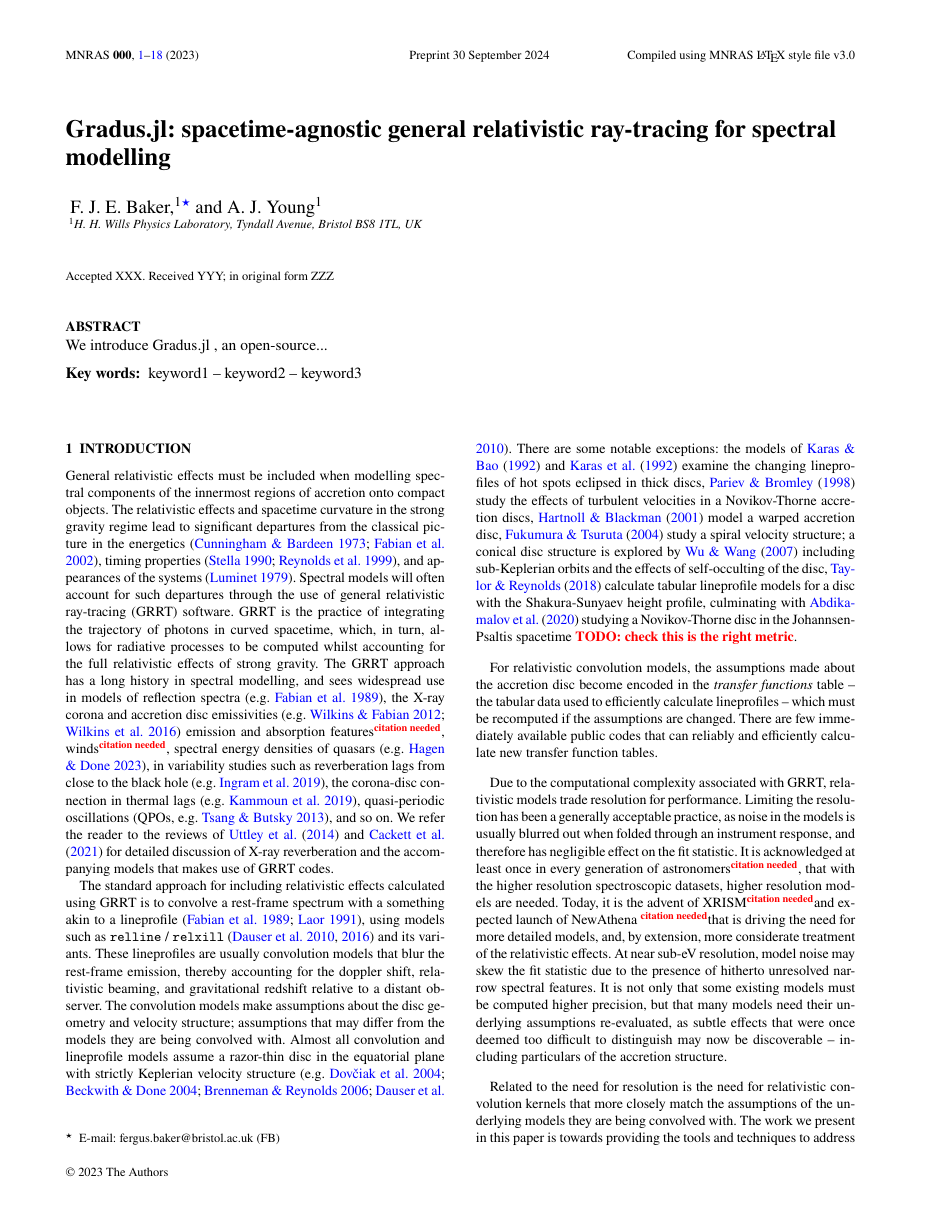
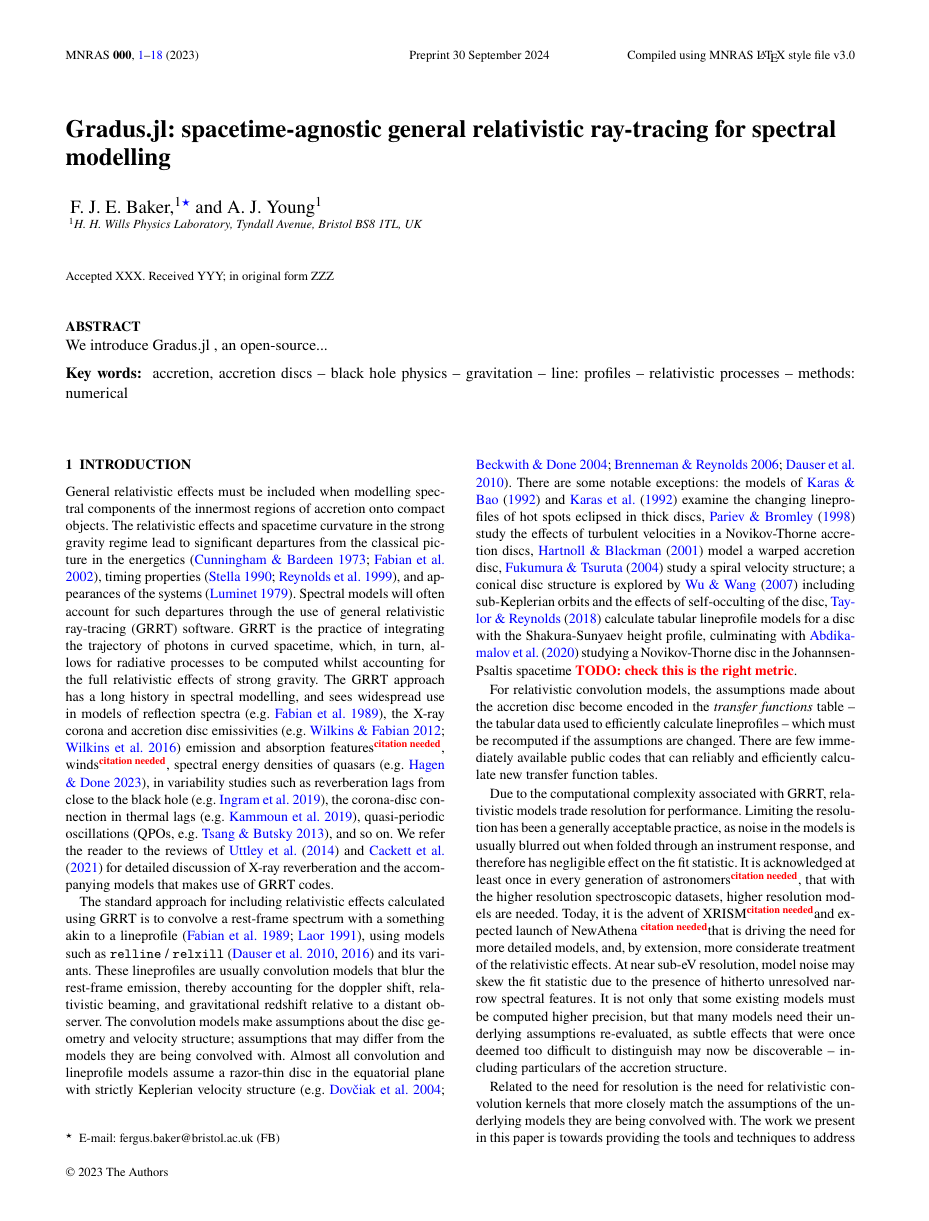
Before and after one commit to fjebaker/gradus-paper, a LaTeX paper (latex/gradus.tex): page 1 of 18. Compiled offline with XeLaTeX; a LaTeX package or settings file that is missing is left out.

Commit message:
Suggested some key words

```diff
--- a/latex/gradus.tex
+++ b/latex/gradus.tex
@@ -94,7 +94,7 @@ $^{1}$H. H. Wills Physics Laboratory, Tyndall Avenue, Bristol BS8 1TL, UK
 % Select between one and six entries from the list of approved keywords.
 %Don't make up new ones.
 \begin{keywords}
-keyword1 -- keyword2 -- keyword3
+accretion, accretion discs -- black hole physics -- gravitation -- line: profiles -- relativistic processes -- methods: numerical
 \end{keywords}
 
 %%%%%%%%%%%%%%%%%%%%%%%%%%%%%%%%%%%%%%%%%%%%%%%%%%
```
